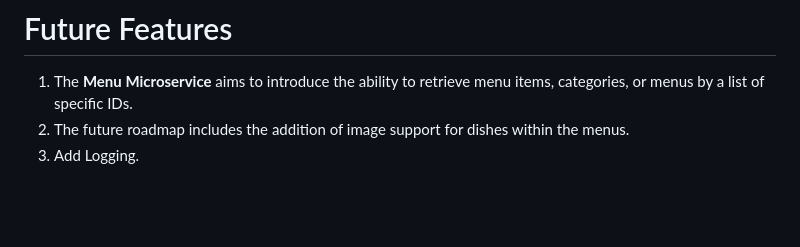
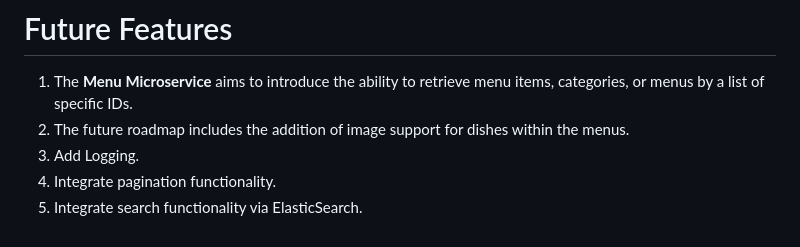
Before and after one commit to Ash1VT/food-delivery-backend, a Markdown page: menu/README.md, the part around the change. GitHub-like rendering; blank space fills up the shorter version.

```diff
--- a/menu/README.md
+++ b/menu/README.md
@@ -191,3 +191,5 @@ Run Docker containers (don't forget to provide path to your **env** file)
 categories, or menus by a list of specific IDs.
 2. The future roadmap includes the addition of image support for dishes within the menus.
 3. Add Logging.
+4. Integrate pagination functionality.
+5. Integrate search functionality via ElasticSearch.
```
Also changed, not shown: restaurant/README.md (+4 -0 lines).
